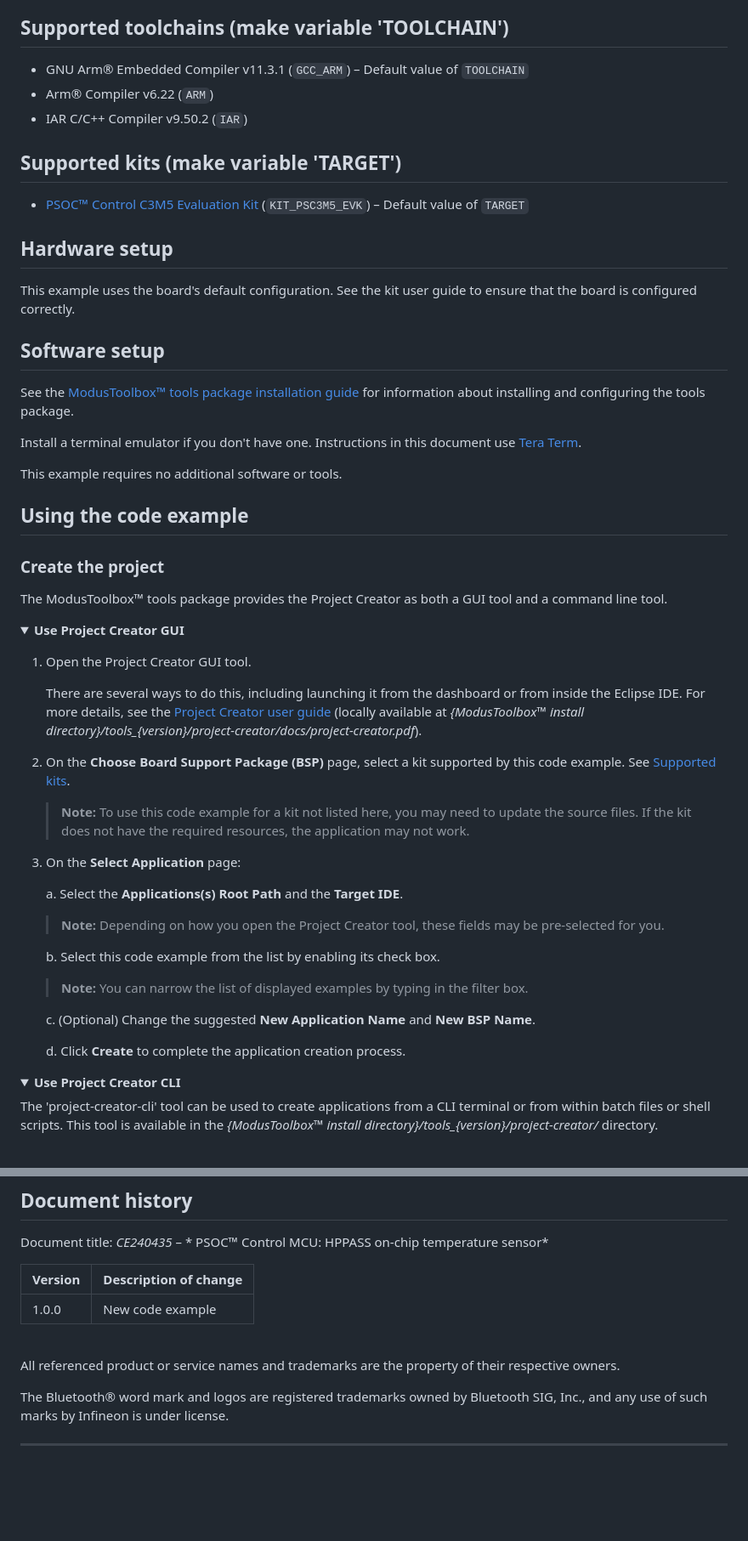
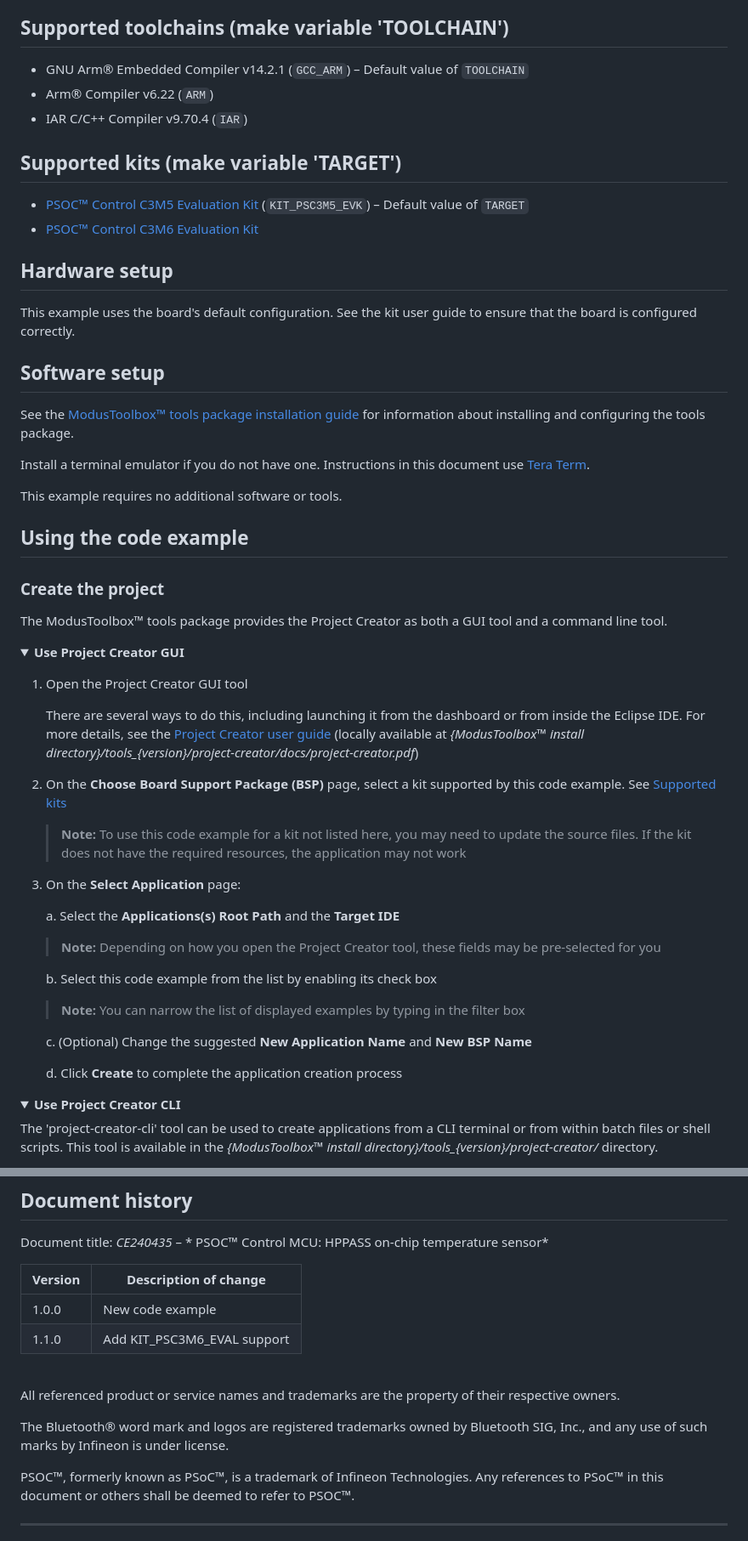
Before and after one commit to Infineon/mtb-example-ce240435-hppass-temperature-sensor, a Markdown page: README.md, 2 parts joined by grey strips. Shown at 85% size. Drawn GitHub-style; folded sections open; blank space fills up the shorter version.

```diff
--- a/README.md
+++ b/README.md
@@ -17,14 +19,15 @@ This example demonstrates how to read the internal temperature of Infineon's PSO
 
 ## Supported toolchains (make variable 'TOOLCHAIN')
 
-- GNU Arm&reg; Embedded Compiler v11.3.1 (`GCC_ARM`) – Default value of `TOOLCHAIN`
+- GNU Arm&reg; Embedded Compiler v14.2.1 (`GCC_ARM`) – Default value of `TOOLCHAIN`
 - Arm&reg; Compiler v6.22 (`ARM`)
-- IAR C/C++ Compiler v9.50.2 (`IAR`)
+- IAR C/C++ Compiler v9.70.4 (`IAR`)
 
 
 ## Supported kits (make variable 'TARGET')
 
 - [PSOC&trade; Control C3M5 Evaluation Kit](https://www.infineon.com/KIT_PSC3M5_EVK) (`KIT_PSC3M5_EVK`) – Default value of `TARGET`
+- [PSOC&trade; Control C3M6 Evaluation Kit](https://www.infineon.com/evaluation-board/KIT-PSC3M6-EVAL)
 
 
 ## Hardware setup
@@ -36,12 +39,13 @@ This example uses the board's default configuration. See the kit user guide to e
 
 See the [ModusToolbox&trade; tools package installation guide](https://www.infineon.com/ModusToolboxInstallguide) for information about installing and configuring the tools package.
 
-Install a terminal emulator if you don't have one. Instructions in this document use [Tera Term](https://teratermproject.github.io/index-en.html).
+Install a terminal emulator if you do not have one. Instructions in this document use [Tera Term](https://teratermproject.github.io/index-en.html).
 
 This example requires no additional software or tools.
 
 
 ## Using the code example
+
 
 ### Create the project
 
@@ -49,29 +53,30 @@ The ModusToolbox&trade; tools package provides the Project Creator as both a GUI
 
 <details><summary><b>Use Project Creator GUI</b></summary>
 
-1. Open the Project Creator GUI tool.
+1. Open the Project Creator GUI tool
 
-   There are several ways to do this, including launching it from the dashboard or from inside the Eclipse IDE. For more details, see the [Project Creator user guide](https://www.infineon.com/ModusToolboxProjectCreator) (locally available at *{ModusToolbox&trade; install directory}/tools_{version}/project-creator/docs/project-creator.pdf*).
+   There are several ways to do this, including launching it from the dashboard or from inside the Eclipse IDE. For more details, see the [Project Creator user guide](https://www.infineon.com/ModusToolboxProjectCreator) (locally available at *{ModusToolbox&trade; install directory}/tools_{version}/project-creator/docs/project-creator.pdf*)
 
-2. On the **Choose Board Support Package (BSP)** page, select a kit supported by this code example. See [Supported kits](#supported-kits-make-variable-target).
+2. On the **Choose Board Support Package (BSP)** page, select a kit supported by this code example. See [Supported kits](#supported-kits-make-variable-target)
 
-   > **Note:** To use this code example for a kit not listed here, you may need to update the source files. If the kit does not have the required resources, the application may not work.
+   > **Note:** To use this code example for a kit not listed here, you may need to update the source files. If the kit does not have the required resources, the application may not work
 
 3. On the **Select Application** page:
 
-   a. Select the **Applications(s) Root Path** and the **Target IDE**.
+   a. Select the **Applications(s) Root Path** and the **Target IDE**
 
-   > **Note:** Depending on how you open the Project Creator tool, these fields may be pre-selected for you.
+      > **Note:** Depending on how you open the Project Creator tool, these fields may be pre-selected for you
 
-   b.	Select this code example from the list by enabling its check box.
+   b. Select this code example from the list by enabling its check box
 
-   > **Note:** You can narrow the list of displayed examples by typing in the filter box.
+      > **Note:** You can narrow the list of displayed examples by typing in the filter box
 
-   c. (Optional) Change the suggested **New Application Name** and **New BSP Name**.
+   c. (Optional) Change the suggested **New Application Name** and **New BSP Name**
 
-   d. Click **Create** to complete the application creation process.
+   d. Click **Create** to complete the application creation process
 
 </details>
+
 
 <details><summary><b>Use Project Creator CLI</b></summary>
 
@@ -288,6 +296,7 @@ Document title: *CE240435* – * PSOC&trade; Control MCU: HPPASS on-chip tempera
  Version | Description of change
  ------- | ---------------------
  1.0.0   |  New code example
+ 1.1.0   |  Add KIT_PSC3M6_EVAL support
 <br>
 
 
@@ -296,6 +305,7 @@ All referenced product or service names and trademarks are the property of their
 
 The Bluetooth&reg; word mark and logos are registered trademarks owned by Bluetooth SIG, Inc., and any use of such marks by Infineon is under license.
 
+PSOC&trade;, formerly known as PSoC&trade;, is a trademark of Infineon Technologies. Any references to PSoC&trade; in this document or others shall be deemed to refer to PSOC&trade;.
 
 ---------------------------------------------------------
 
```
Also changed, not shown: other parts of README.md (+27 -23 lines), images/terminal-output.png, 8 other files.
